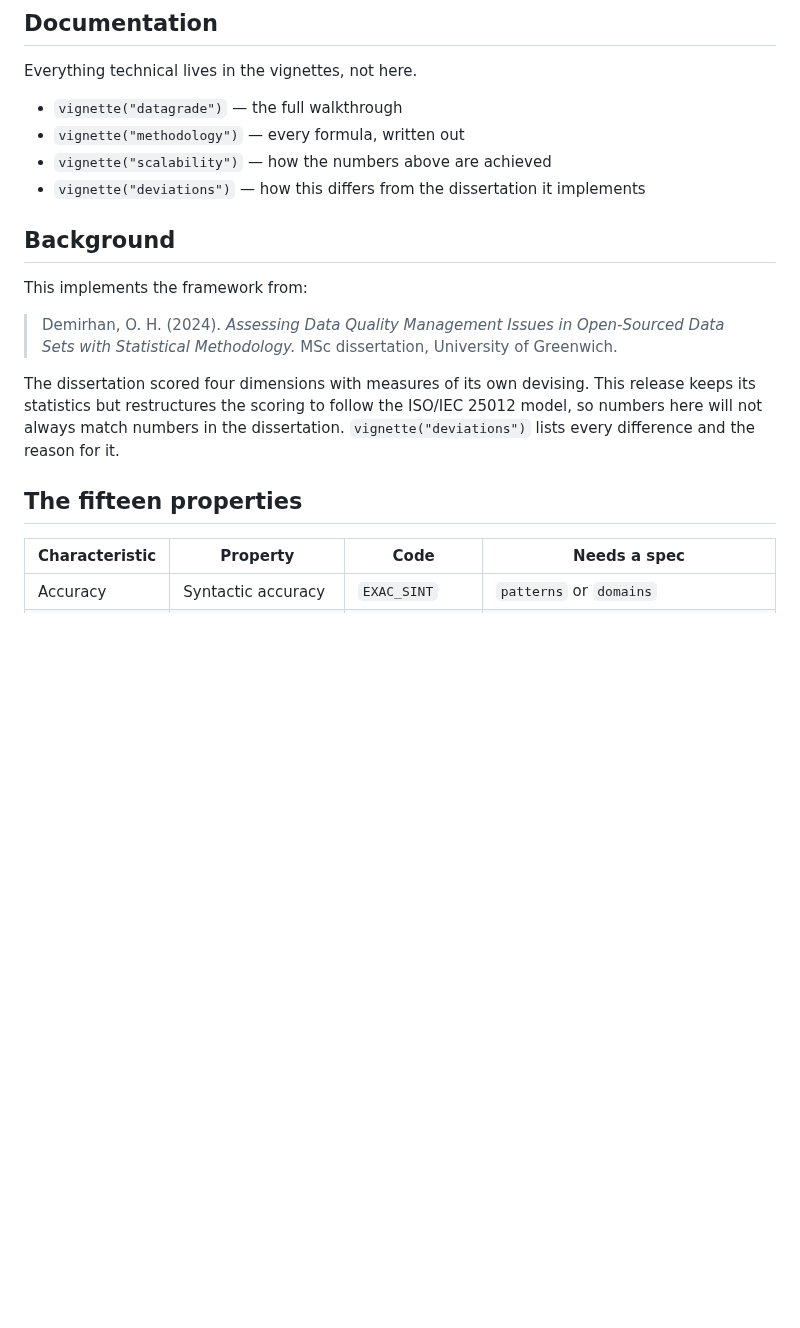
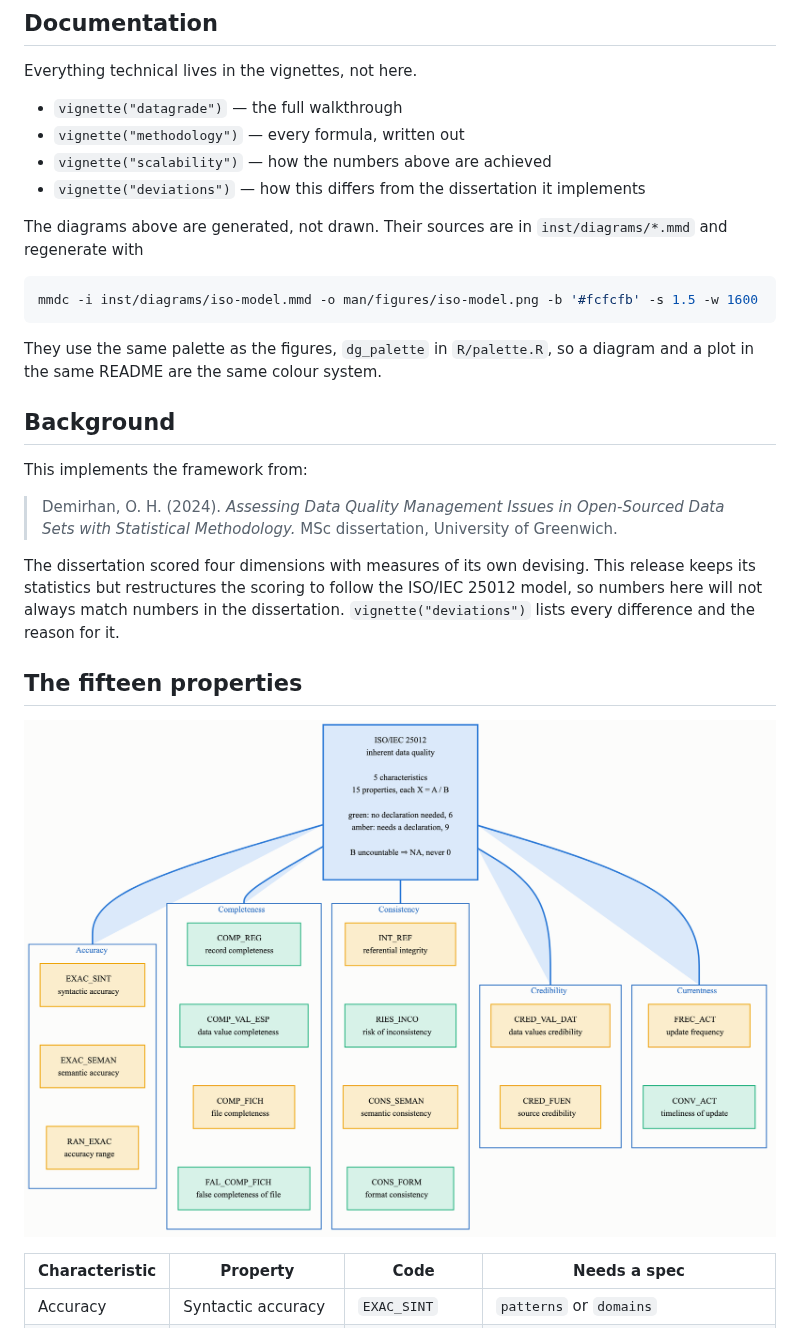
Before and after one commit to ohalukdemirhan/datagrade, a Markdown page: README.md, the part around one of its changes. Drawn GitHub-style; pictures changed too: man/figures/iso-model.png (added); blank space fills up the shorter version.

````diff
--- a/README.md
+++ b/README.md
@@ -147,6 +163,16 @@ Everything technical lives in the vignettes, not here.
 - `vignette("scalability")` — how the numbers above are achieved
 - `vignette("deviations")` — how this differs from the dissertation it implements
 
+The diagrams above are generated, not drawn. Their sources are in
+`inst/diagrams/*.mmd` and regenerate with
+
+```bash
+mmdc -i inst/diagrams/iso-model.mmd -o man/figures/iso-model.png -b '#fcfcfb' -s 1.5 -w 1600
+```
+
+They use the same palette as the figures, `dg_palette` in `R/palette.R`, so a
+diagram and a plot in the same README are the same colour system.
+
 ## Background
 
 This implements the framework from:
@@ -161,6 +187,8 @@ release keeps its statistics but restructures the scoring to follow the ISO/IEC
 `vignette("deviations")` lists every difference and the reason for it.
 
 ## The fifteen properties
+
+![The ISO/IEC 25012 model as datagrade implements it](man/figures/iso-model.png)
 
 | Characteristic | Property | Code | Needs a spec |
 |---|---|---|---|
````
Also changed, not shown: other parts of README.md (+18 -2 lines), man/figures/applicability.png (added), man/figures/assessment.png (added), man/figures/spec-map.png (added), 5 other files.
